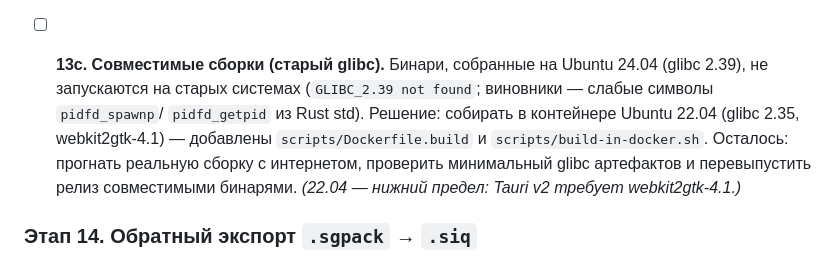
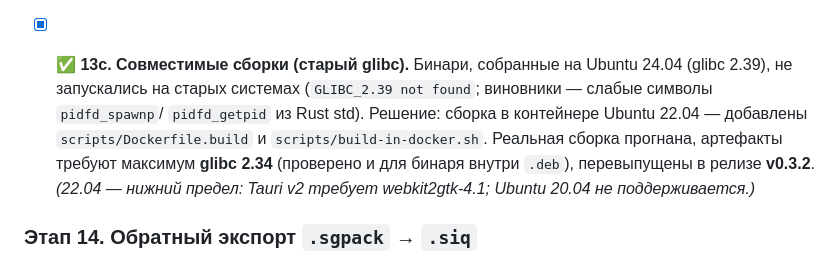
Before and after one commit to Kartavichh/SIgame-linux, a Markdown page: TODO.md, the part around the change. GitHub-like rendering.

Commit message:
docs: отметить 13c (совместимые сборки) как готовое в TODO
Co-Authored-By: Claude Opus 4.8 <noreply@anthropic.com>

```diff
--- a/TODO.md
+++ b/TODO.md
@@ -321,14 +321,14 @@
       AppImage), проверить, что `server_binary()` его находит в обоих случаях.
       _(Прежняя пометка «для .deb уже ок» была ошибочной — проверено 2026-06-29.)_
 
-- [ ] **13c. Совместимые сборки (старый glibc).** Бинари, собранные на Ubuntu
-      24.04 (glibc 2.39), не запускаются на старых системах
+- [x] ✅ **13c. Совместимые сборки (старый glibc).** Бинари, собранные на Ubuntu
+      24.04 (glibc 2.39), не запускались на старых системах
       (`GLIBC_2.39 not found`; виновники — слабые символы `pidfd_spawnp`/
-      `pidfd_getpid` из Rust std). Решение: собирать в контейнере Ubuntu 22.04
-      (glibc 2.35, webkit2gtk-4.1) — добавлены `scripts/Dockerfile.build` и
-      `scripts/build-in-docker.sh`. Осталось: прогнать реальную сборку с интернетом,
-      проверить минимальный glibc артефактов и перевыпустить релиз совместимыми
-      бинарями. _(22.04 — нижний предел: Tauri v2 требует webkit2gtk-4.1.)_
+      `pidfd_getpid` из Rust std). Решение: сборка в контейнере Ubuntu 22.04 —
+      добавлены `scripts/Dockerfile.build` и `scripts/build-in-docker.sh`. Реальная
+      сборка прогнана, артефакты требуют максимум **glibc 2.34** (проверено и для
+      бинаря внутри `.deb`), перевыпущены в релизе **v0.3.2**. _(22.04 — нижний
+      предел: Tauri v2 требует webkit2gtk-4.1; Ubuntu 20.04 не поддерживается.)_
 
 ### Этап 14. Обратный экспорт `.sgpack` → `.siq`
 - [ ] Экспорт наших паков в родной формат SIGame, чтобы они открывались в
```
